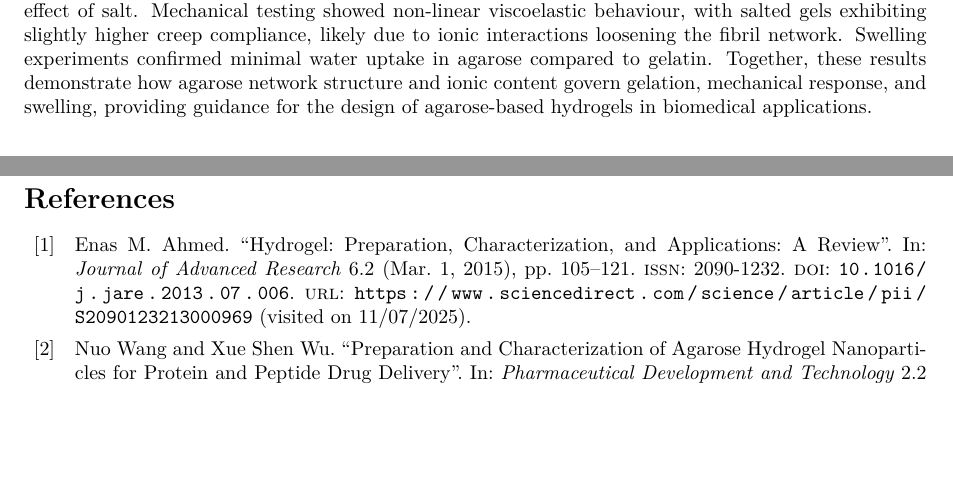
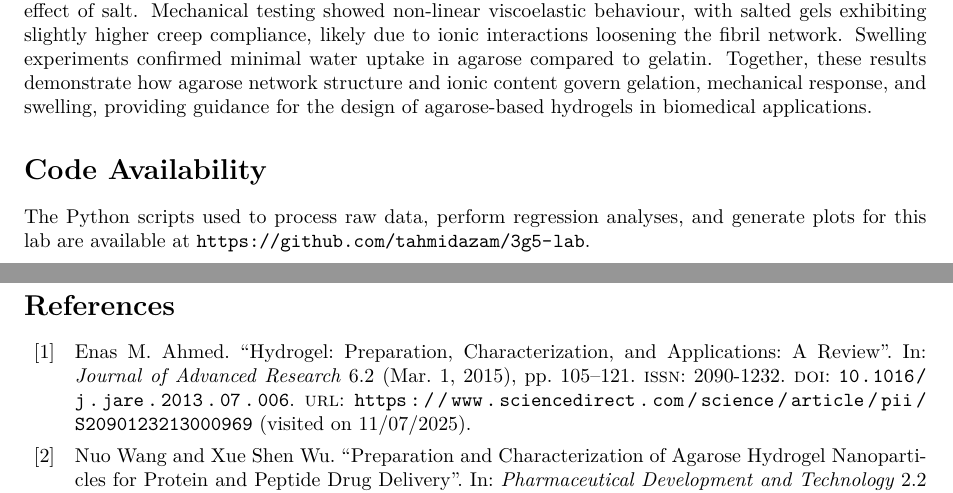
Before and after one commit to tahmidazam/3g5-lab, a LaTeX paper (main.tex): two parts of pages 13 and 14 of 16, joined at a grey line, cut so that both start at the same text, the shorter picture padded with empty space. Compiled offline with XeLaTeX.

Commit message:
feat: add code availability message

```diff
--- a/main.tex
+++ b/main.tex
@@ -304,9 +304,15 @@ The swelling trends remain in line with the literature. For agarose, we observed
 
 In general, these experiments featured no repeats, and therefore error bars could not be visualised or interpreted to understand the uncertainty and better differentiate two results as distinct or within the margin of error.
 
+
+
 \section{Conclusion}
 
 This study has provided insight into the characterisation of 3\% w/v agarose hydrogels, both plain and salted with 1\% \ce{NaNO3}. Thermal and optical measurements revealed the gelation transition, with differences between plain and salted samples falling within experimental uncertainty, highlighting the subtle effect of salt. Mechanical testing showed non-linear viscoelastic behaviour, with salted gels exhibiting slightly higher creep compliance, likely due to ionic interactions loosening the fibril network. Swelling experiments confirmed minimal water uptake in agarose compared to gelatin. Together, these results demonstrate how agarose network structure and ionic content govern gelation, mechanical response, and swelling, providing guidance for the design of agarose-based hydrogels in biomedical applications.
+
+\section*{Code Availability}
+
+The Python scripts used to process raw data, perform regression analyses, and generate plots for this lab are available at \url{https://github.com/tahmidazam/3g5-lab}.
 
 \newpage
 
```
Also changed, not shown: main.pdf, 3 other files.
